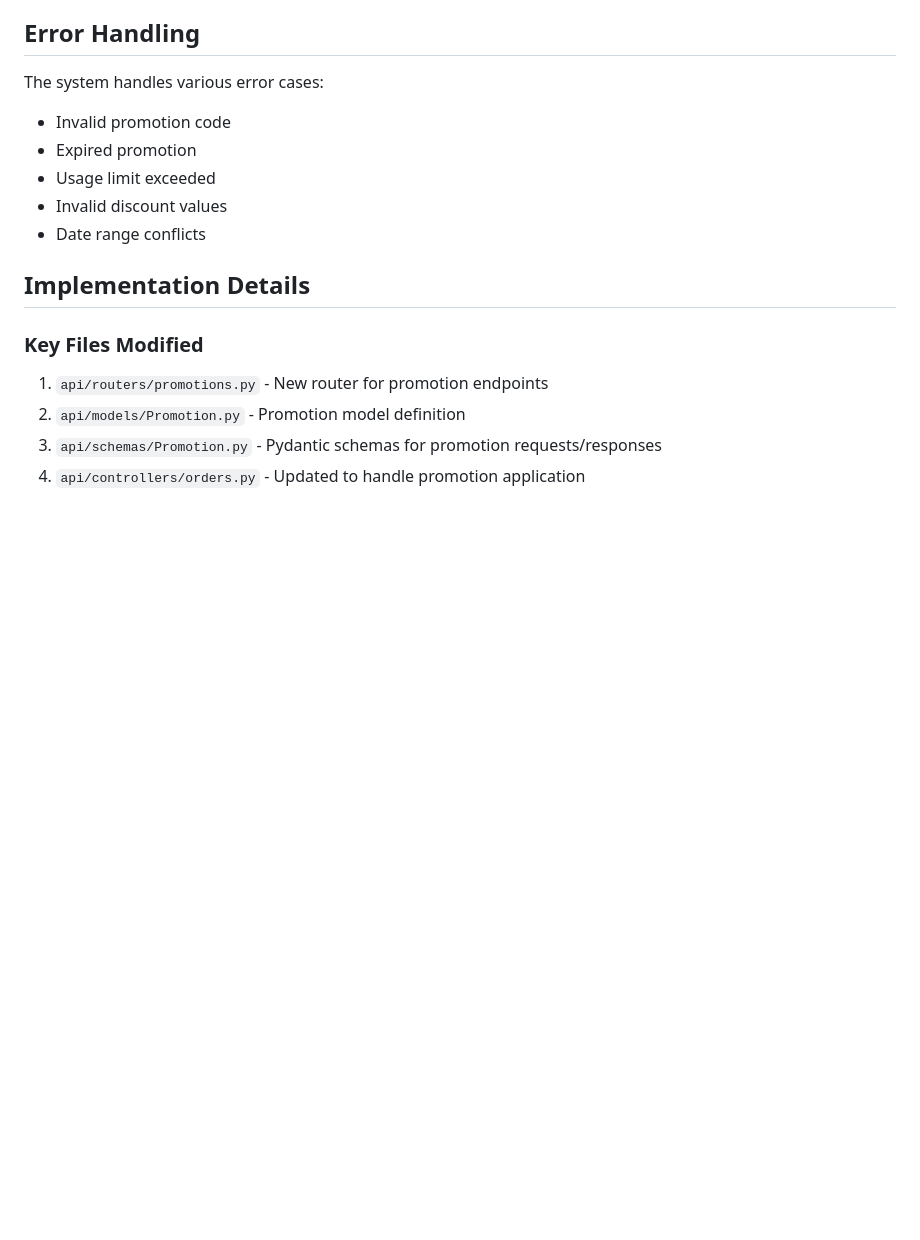
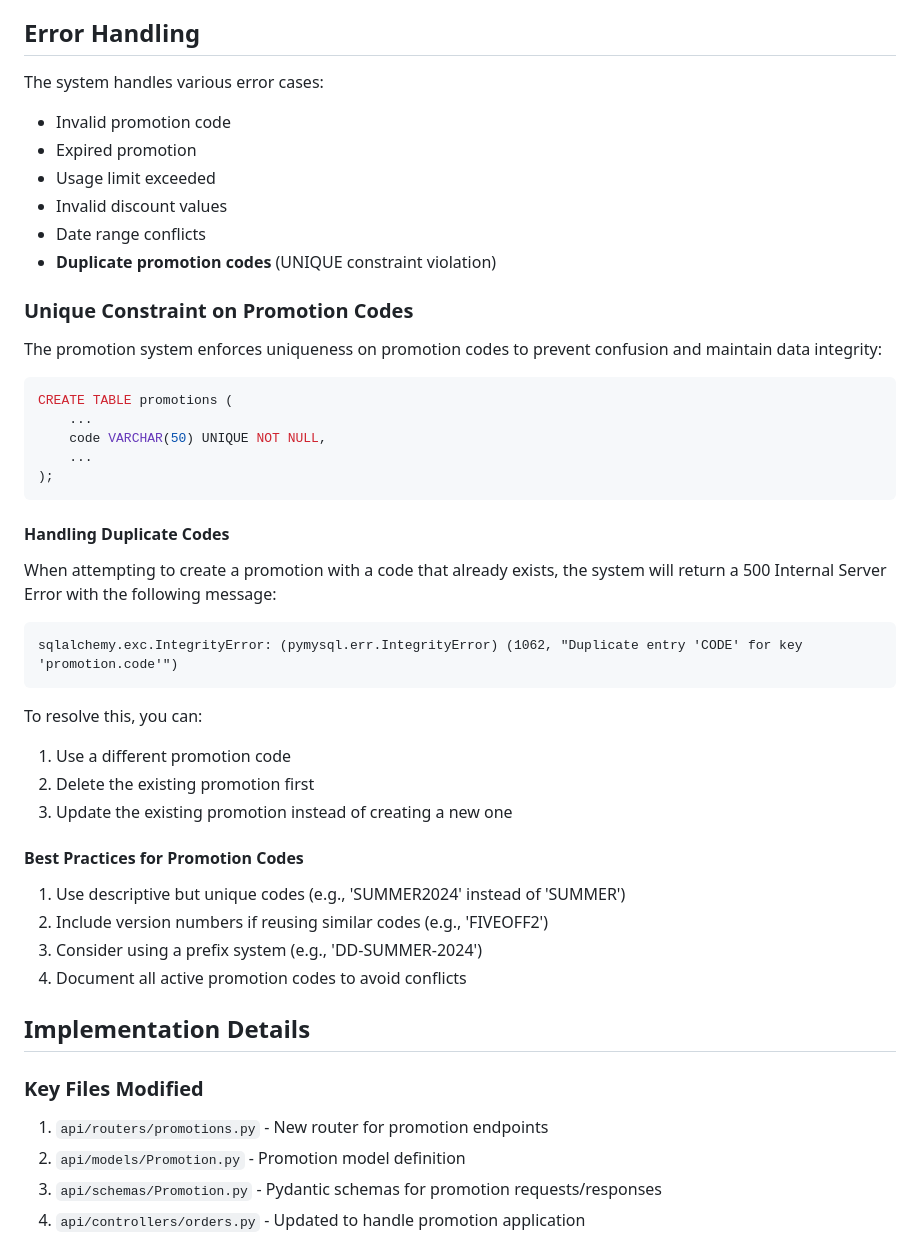
Before and after one commit to clogan13/DuckDash, a Markdown page: docs/promotion_system.md, the part around the change. Rendered like a GitHub page; blank space fills up the shorter version.

Commit message:
docs: Add unique constraint and error handling documentation for promotion codes

````diff
--- a/docs/promotion_system.md
+++ b/docs/promotion_system.md
@@ -106,6 +106,35 @@ The system handles various error cases:
 - Usage limit exceeded
 - Invalid discount values
 - Date range conflicts
+- **Duplicate promotion codes** (UNIQUE constraint violation)
+
+### Unique Constraint on Promotion Codes
+The promotion system enforces uniqueness on promotion codes to prevent confusion and maintain data integrity:
+
+```sql
+CREATE TABLE promotions (
+    ...
+    code VARCHAR(50) UNIQUE NOT NULL,
+    ...
+);
+```
+
+#### Handling Duplicate Codes
+When attempting to create a promotion with a code that already exists, the system will return a 500 Internal Server Error with the following message:
+```
+sqlalchemy.exc.IntegrityError: (pymysql.err.IntegrityError) (1062, "Duplicate entry 'CODE' for key 'promotion.code'")
+```
+
+To resolve this, you can:
+1. Use a different promotion code
+2. Delete the existing promotion first
+3. Update the existing promotion instead of creating a new one
+
+#### Best Practices for Promotion Codes
+1. Use descriptive but unique codes (e.g., 'SUMMER2024' instead of 'SUMMER')
+2. Include version numbers if reusing similar codes (e.g., 'FIVEOFF2')
+3. Consider using a prefix system (e.g., 'DD-SUMMER-2024')
+4. Document all active promotion codes to avoid conflicts
 
 ## Implementation Details
 
````
